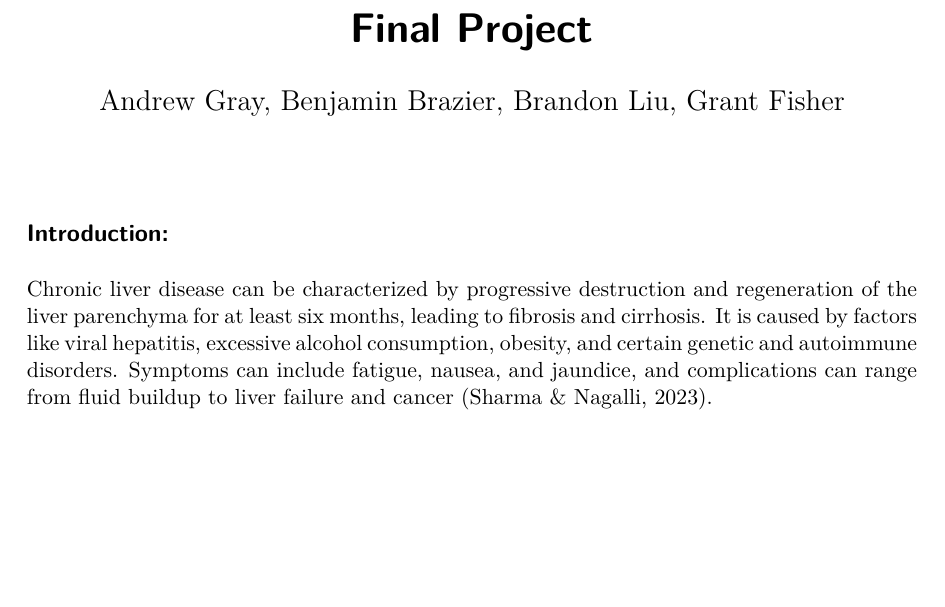
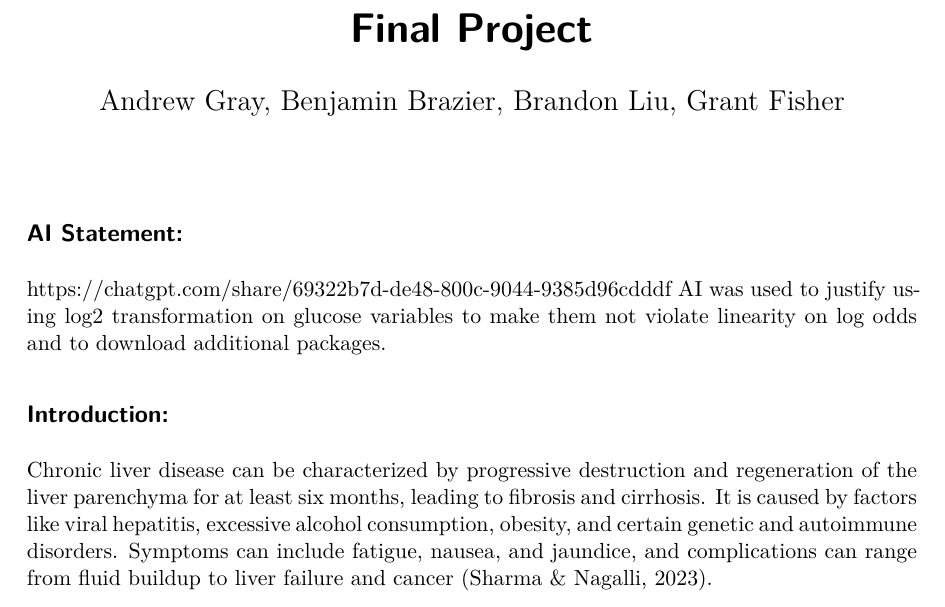
Before and after one commit to BBLIU87/STA198CNL-Project-Final-Andrew-Ben-Brandon, a Quarto document (FinalProject.qmd): part of page 1 of 7, cut so that both start at the same text, the shorter picture padded with empty space. The pictures show the output file FinalProject.pdf that the author committed with the source.

Commit message:
Added AI statment, finished project!

```diff
--- a/FinalProject.qmd
+++ b/FinalProject.qmd
@@ -10,6 +10,11 @@ knitr:
     fig.width: 4
     fig.height: 3
 ---
+
+## AI Statement:
+https://chatgpt.com/share/69322b7d-de48-800c-9044-9385d96cdddf
+AI was used to justify using log2 transformation on glucose variables to make
+them not violate linearity on log odds and to download additional packages.
 
 ## Introduction:
 
```
Also changed, not shown: FinalProject.pdf.
